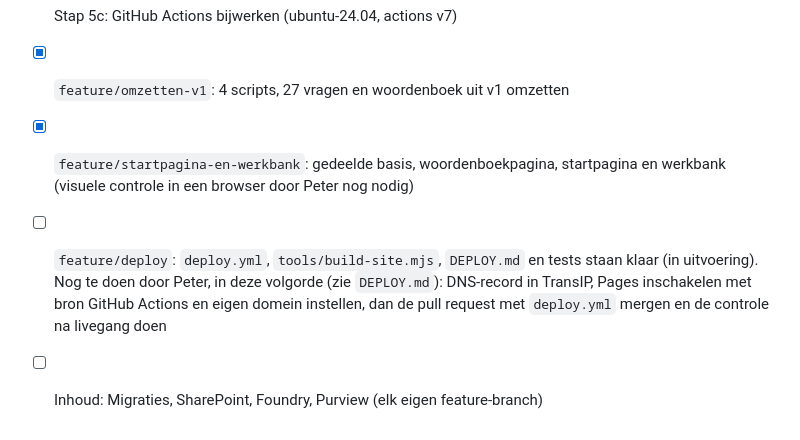
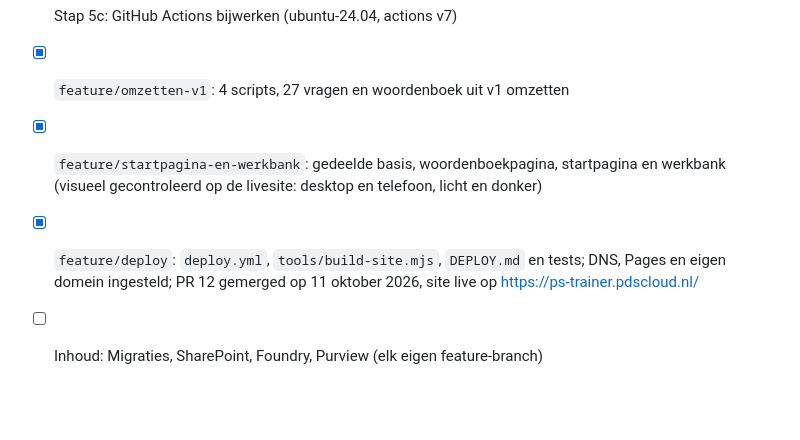
Before and after one commit to peterdeswart96-ship-it/ps-trainer, a Markdown page: CLAUDE.md, the part around the change. Rendered like a GitHub page; blank space fills up the shorter version.

Commit message:
Werk voortgang Develop bij: deploy afgerond en visuele controle gedaan (#14)
Co-authored-by: Claude Sonnet 5.5 <noreply@anthropic.com>

```diff
--- a/CLAUDE.md
+++ b/CLAUDE.md
@@ -73,6 +73,6 @@ Peter werkt voortaan volledig in VS Code met Claude Code. De repo is de bron van
 - [x] Branch `develop` verwijderen en branch-protectie op `main` instellen: verplichte pull request en verplichte check "Validatie" (Peter, pas nadat de workflow minstens één keer gedraaid heeft)
 - [x] Stap 5c: GitHub Actions bijwerken (ubuntu-24.04, actions v7)
 - [x] `feature/omzetten-v1`: 4 scripts, 27 vragen en woordenboek uit v1 omzetten
-- [x] `feature/startpagina-en-werkbank`: gedeelde basis, woordenboekpagina, startpagina en werkbank (visuele controle in een browser door Peter nog nodig)
-- [ ] `feature/deploy`: `deploy.yml`, `tools/build-site.mjs`, `DEPLOY.md` en tests staan klaar (in uitvoering). Nog te doen door Peter, in deze volgorde (zie `DEPLOY.md`): DNS-record in TransIP, Pages inschakelen met bron GitHub Actions en eigen domein instellen, dan de pull request met `deploy.yml` mergen en de controle na livegang doen
+- [x] `feature/startpagina-en-werkbank`: gedeelde basis, woordenboekpagina, startpagina en werkbank (visueel gecontroleerd op de livesite: desktop en telefoon, licht en donker)
+- [x] `feature/deploy`: `deploy.yml`, `tools/build-site.mjs`, `DEPLOY.md` en tests; DNS, Pages en eigen domein ingesteld; PR 12 gemerged op 11 oktober 2026, site live op https://ps-trainer.pdscloud.nl/
 - [ ] Inhoud: Migraties, SharePoint, Foundry, Purview (elk eigen feature-branch)
```
